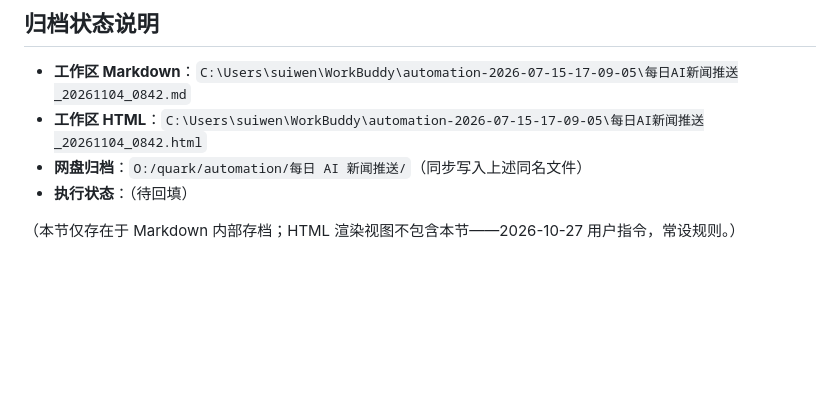
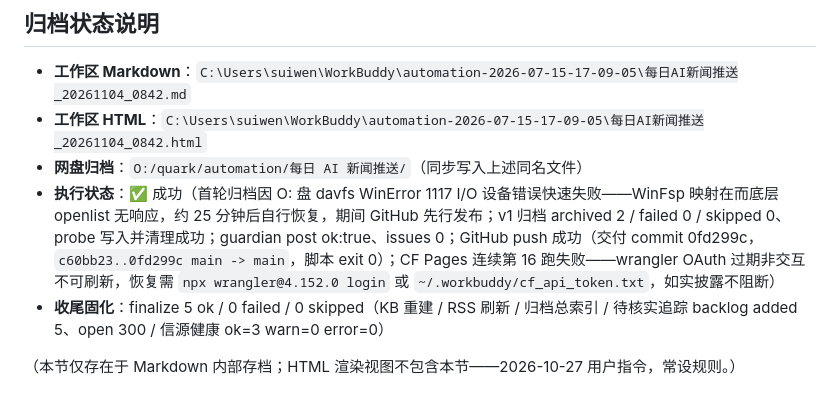
Before and after one commit to allin8888/ainews, a Markdown page: archive/每日AI新闻推送_20261104_0842.md, the part around the change. GitHub-like rendering; blank space fills up the shorter version.

Commit message:
docs: 回填 20261104_0842 执行状态与发布披露（GitHub ✅ / CF ⚠️）

```diff
--- a/archive/每日AI新闻推送_20261104_0842.md
+++ b/archive/每日AI新闻推送_20261104_0842.md
@@ -130,6 +130,7 @@ Databricks 宣布 Claude Platform 原生支持 OpenTelemetry 可观测性导出
 - **工作区 Markdown**：`C:\Users\suiwen\WorkBuddy\automation-2026-07-15-17-09-05\每日AI新闻推送_20261104_0842.md`
 - **工作区 HTML**：`C:\Users\suiwen\WorkBuddy\automation-2026-07-15-17-09-05\每日AI新闻推送_20261104_0842.html`
 - **网盘归档**：`O:/quark/automation/每日 AI 新闻推送/`（同步写入上述同名文件）
-- **执行状态**：（待回填）
+- **执行状态**：✅ 成功（首轮归档因 O: 盘 davfs WinError 1117 I/O 设备错误快速失败——WinFsp 映射在而底层 openlist 无响应，约 25 分钟后自行恢复，期间 GitHub 先行发布；v1 归档 archived 2 / failed 0 / skipped 0、probe 写入并清理成功；guardian post ok:true、issues 0；GitHub push 成功（交付 commit 0fd299c，`c60bb23..0fd299c main -> main`，脚本 exit 0）；CF Pages 连续第 16 跑失败——wrangler OAuth 过期非交互不可刷新，恢复需 `npx wrangler@4.152.0 login` 或 `~/.workbuddy/cf_api_token.txt`，如实披露不阻断）
+- **收尾固化**：finalize 5 ok / 0 failed / 0 skipped（KB 重建 / RSS 刷新 / 归档总索引 / 待核实追踪 backlog added 5、open 300 / 信源健康 ok=3 warn=0 error=0）
 
 （本节仅存在于 Markdown 内部存档；HTML 渲染视图不包含本节——2026-10-27 用户指令，常设规则。）
```
